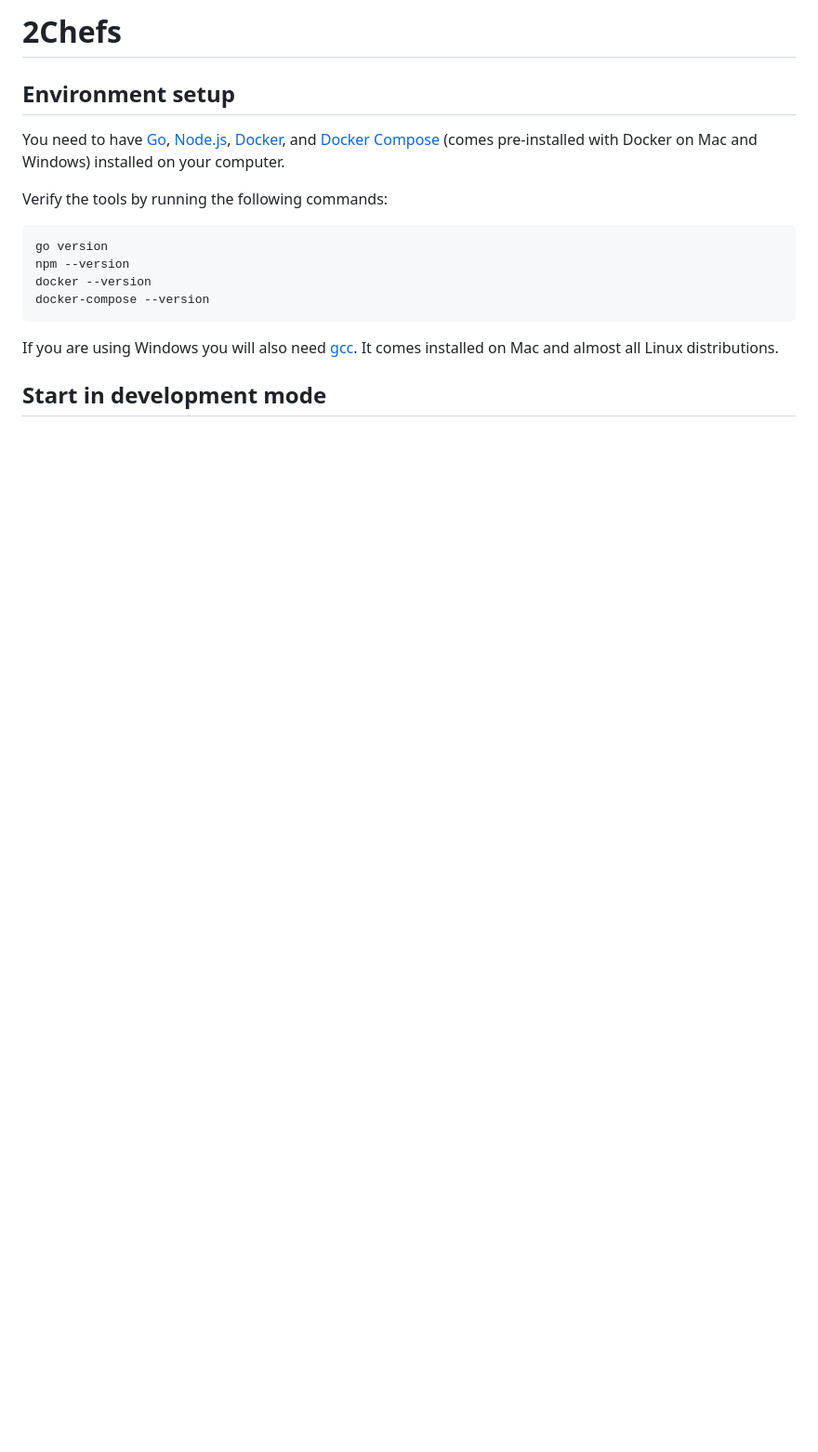
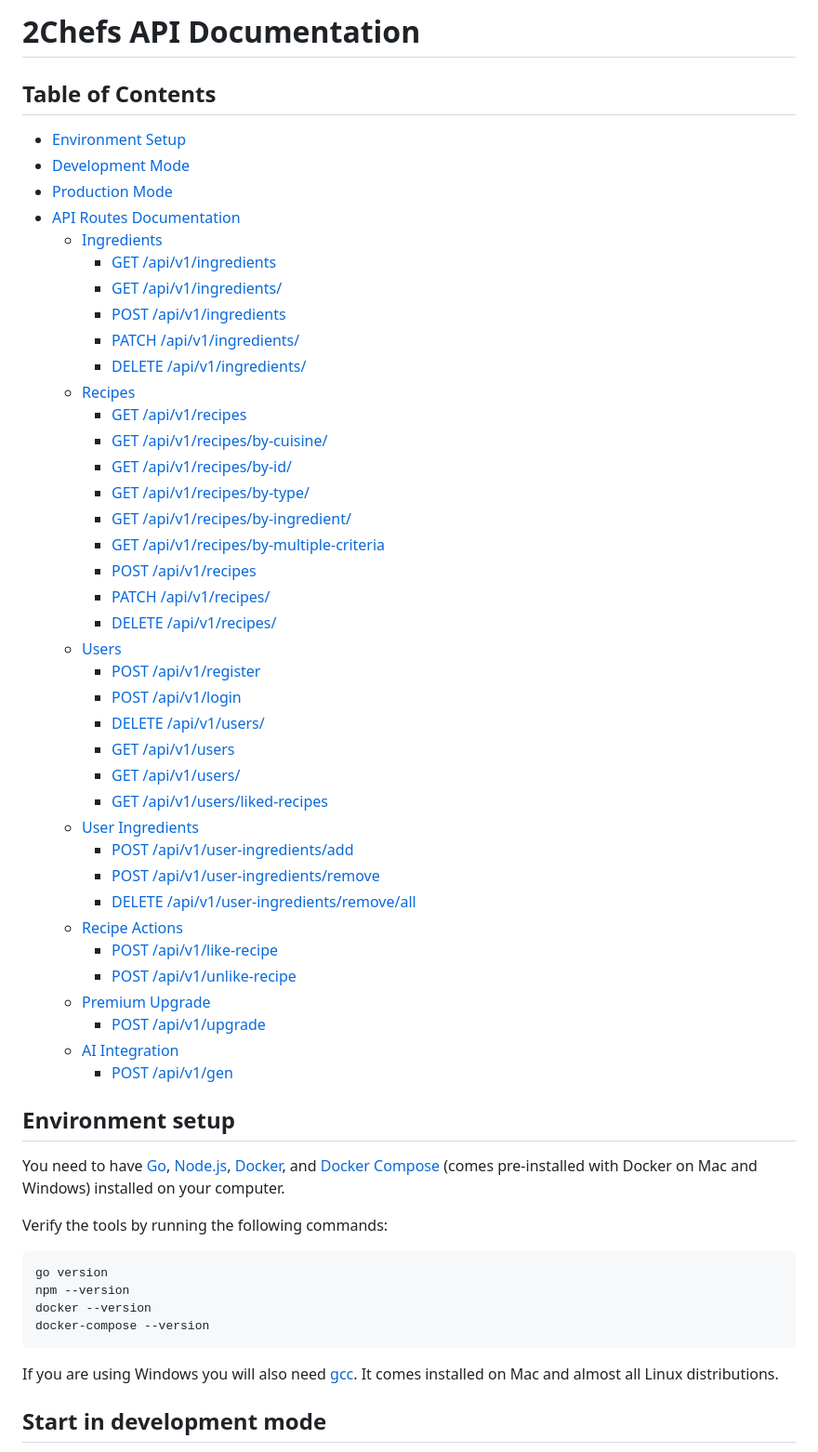
Before and after one commit to Renan-Parise/cucinia, a Markdown page: README.md, the part around the change. Shown at 93% size. Rendered like a GitHub page; blank space fills up the shorter version.

```diff
--- a/README.md
+++ b/README.md
@@ -1,4 +1,45 @@
-# 2Chefs
+# 2Chefs API Documentation
+
+## Table of Contents
+
+- [Environment Setup](#environment-setup)
+- [Development Mode](#start-in-development-mode)
+- [Production Mode](#start-in-production-mode)
+- [API Routes Documentation](#api-routes-documentation)
+  - [Ingredients](#ingredients)
+    - [GET /api/v1/ingredients](#get-apiv1ingredients)
+    - [GET /api/v1/ingredients/](#get-apiv1ingredients-1)
+    - [POST /api/v1/ingredients](#post-apiv1ingredients)
+    - [PATCH /api/v1/ingredients/](#patch-apiv1ingredients)
+    - [DELETE /api/v1/ingredients/](#delete-apiv1ingredients)
+  - [Recipes](#recipes)
+    - [GET /api/v1/recipes](#get-apiv1recipes)
+    - [GET /api/v1/recipes/by-cuisine/](#get-apiv1recipes-by-cuisine)
+    - [GET /api/v1/recipes/by-id/](#get-apiv1recipes-by-id)
+    - [GET /api/v1/recipes/by-type/](#get-apiv1recipes-by-type)
+    - [GET /api/v1/recipes/by-ingredient/](#get-apiv1recipes-by-ingredient)
+    - [GET /api/v1/recipes/by-multiple-criteria](#get-apiv1recipes-by-multiple-criteria)
+    - [POST /api/v1/recipes](#post-apiv1recipes)
+    - [PATCH /api/v1/recipes/](#patch-apiv1recipes)
+    - [DELETE /api/v1/recipes/](#delete-apiv1recipes)
+  - [Users](#users)
+    - [POST /api/v1/register](#post-apiv1register)
+    - [POST /api/v1/login](#post-apiv1login)
+    - [DELETE /api/v1/users/](#delete-apiv1users)
+    - [GET /api/v1/users](#get-apiv1users)
+    - [GET /api/v1/users/](#get-apiv1users-1)
+    - [GET /api/v1/users/liked-recipes](#get-apiv1users-liked-recipes)
+  - [User Ingredients](#user-ingredients)
+    - [POST /api/v1/user-ingredients/add](#post-apiv1user-ingredients-add)
+    - [POST /api/v1/user-ingredients/remove](#post-apiv1user-ingredients-remove)
+    - [DELETE /api/v1/user-ingredients/remove/all](#delete-apiv1user-ingredients-remove-all)
+  - [Recipe Actions](#recipe-actions)
+    - [POST /api/v1/like-recipe](#post-apiv1like-recipe)
+    - [POST /api/v1/unlike-recipe](#post-apiv1unlike-recipe)
+  - [Premium Upgrade](#premium-upgrade)
+    - [POST /api/v1/upgrade](#post-apiv1upgrade)
+  - [AI Integration](#ai-integration)
+    - [POST /api/v1/gen](#post-apiv1gen)
 
 ## Environment setup
 
```
